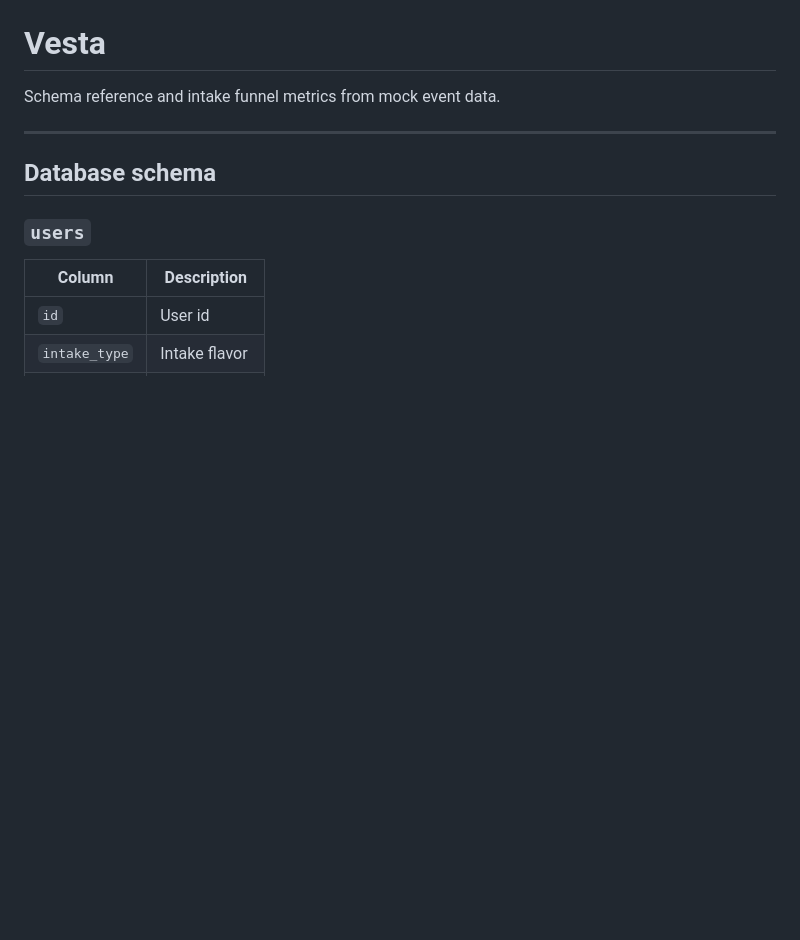
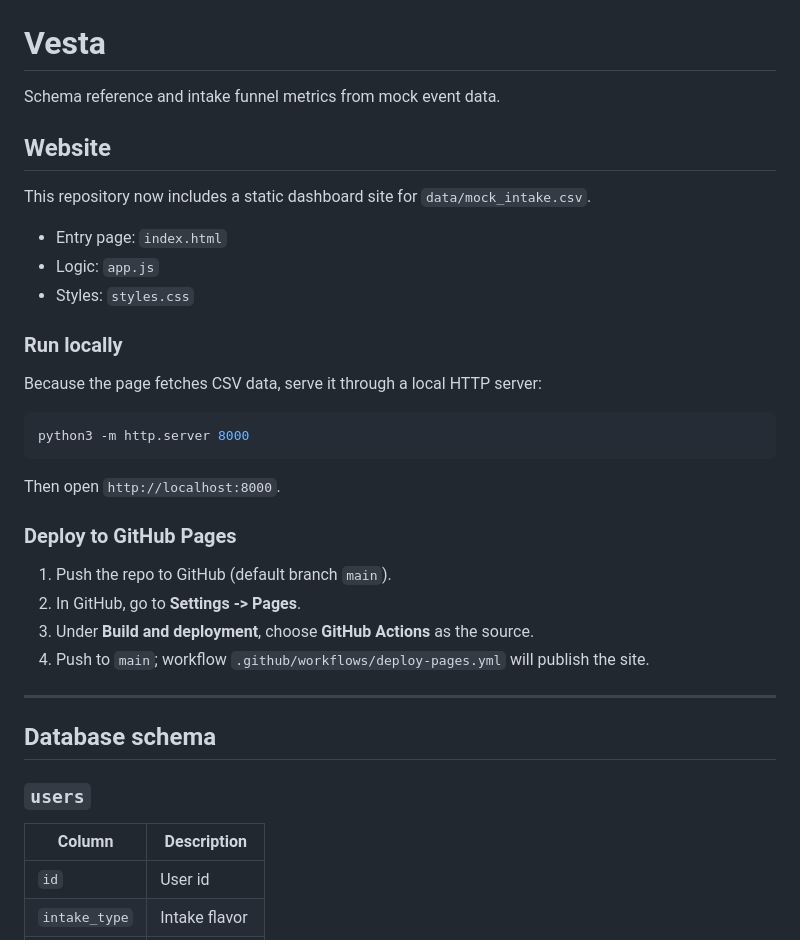
Before and after one commit to ThasmiaS/vesta-intake-dash, a Markdown page: README.md, the part around the change. Drawn GitHub-style; blank space fills up the shorter version.

Commit message:
changes for deployment in pages

````diff
--- a/README.md
+++ b/README.md
@@ -1,6 +1,31 @@
 # Vesta
 
 Schema reference and intake funnel metrics from mock event data.
+
+## Website
+
+This repository now includes a static dashboard site for `data/mock_intake.csv`.
+
+- Entry page: `index.html`
+- Logic: `app.js`
+- Styles: `styles.css`
+
+### Run locally
+
+Because the page fetches CSV data, serve it through a local HTTP server:
+
+```bash
+python3 -m http.server 8000
+```
+
+Then open `http://localhost:8000`.
+
+### Deploy to GitHub Pages
+
+1. Push the repo to GitHub (default branch `main`).
+2. In GitHub, go to **Settings -> Pages**.
+3. Under **Build and deployment**, choose **GitHub Actions** as the source.
+4. Push to `main`; workflow `.github/workflows/deploy-pages.yml` will publish the site.
 
 ---
 
````
